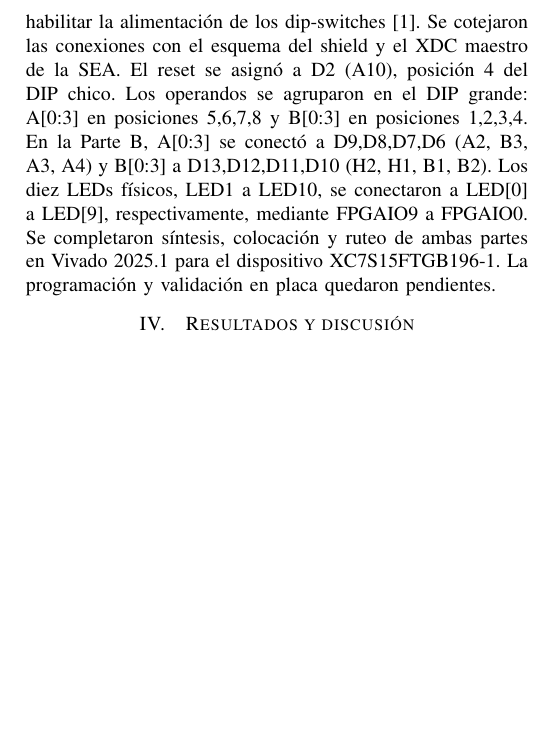
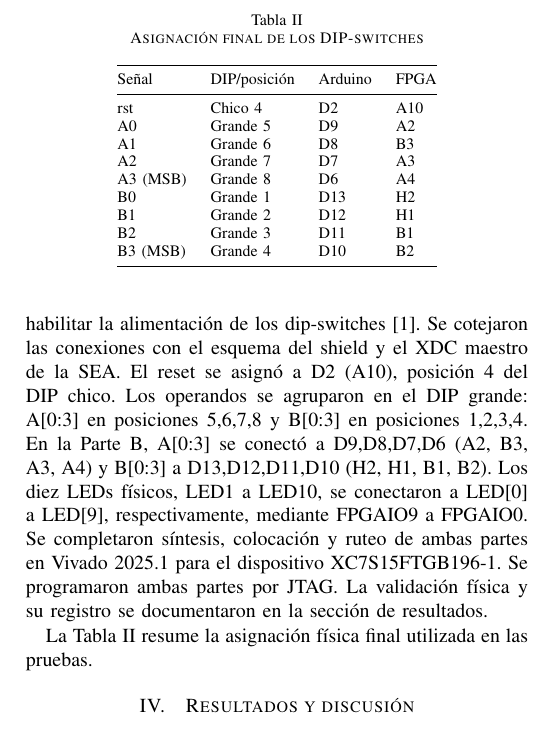
Before and after one commit to HectorPereira/Digital-2, a LaTeX paper (main.tex, which reads secciones/03_metodologia.tex): part of one column of page 3 of 5, cut at the place of the change, the shorter picture padded with empty space. Compiled offline with pdfLaTeX.

Commit message:
Incluir tabla de posiciones fisicas finales de los DIP en el informe

```diff
--- a/secciones/03_metodologia.tex
+++ b/secciones/03_metodologia.tex
@@ -72,4 +72,22 @@ El datapath recibió \texttt{A(3:0)}, \texttt{B(3:0)} y \texttt{op(1:0)}. Se def
 Para la Parte A se planteó un escenario de prueba con \texttt{MAX=4}, que permitió observar los pulsos sin simular cien millones de ciclos entre habilitaciones. Se fijaron como criterios de verificación la duración de un ciclo de \texttt{en}, su periodicidad, el incremento unitario, el desborde y el reset. En el material de clase se recomendó medir períodos entre eventos con \texttt{now} y utilizar \texttt{assert}; al comparar valores después de un flanco, se propuso un retardo breve para permitir la actualización de los ciclos delta del simulador \cite{cursodiv}. Para la Parte B se establecieron dos recorridos completos de la secuencia, un reset desde un estado distinto de \texttt{S\_AND} y casos de prueba para cada operación, incluida una suma con acarreo. El material de FSM mostró la comparación de salidas esperadas mediante \texttt{assert}, práctica aplicable a la secuencia de \texttt{op} \cite{cursofsm}. \completar{Indicar cuáles verificaciones se implementaron efectivamente con assert y cuáles se inspeccionaron visualmente.}
 
 \subsection{Restricciones e implementación en la placa}
-La consigna estableció el reloj de 100 MHz en el pin H4 y requirió la restricción temporal \texttt{create\_clock}. Las entradas y salidas del shield utilizaron el estándar \texttt{LVCMOS33}. Además, la salida \texttt{AR\_3V3\_EN} quedó definida como activa en bajo, con asignación al pin L13 y valor lógico cero para habilitar la alimentación de los dip-switches \cite{consigna}. Se cotejaron las conexiones con el esquema del shield y el XDC maestro de la SEA. El reset se asignó a D2 (A10), posición 4 del DIP chico. Los operandos se agruparon en el DIP grande: A[0:3] en posiciones 5,6,7,8 y B[0:3] en posiciones 1,2,3,4. En la Parte B, A[0:3] se conectó a D9,D8,D7,D6 (A2, B3, A3, A4) y B[0:3] a D13,D12,D11,D10 (H2, H1, B1, B2). Los diez LEDs físicos, LED1 a LED10, se conectaron a LED[0] a LED[9], respectivamente, mediante FPGAIO9 a FPGAIO0. Se completaron síntesis, colocación y ruteo de ambas partes en Vivado 2025.1 para el dispositivo XC7S15FTGB196-1. La programación y validación en placa quedaron pendientes.
+La consigna estableció el reloj de 100 MHz en el pin H4 y requirió la restricción temporal \texttt{create\_clock}. Las entradas y salidas del shield utilizaron el estándar \texttt{LVCMOS33}. Además, la salida \texttt{AR\_3V3\_EN} quedó definida como activa en bajo, con asignación al pin L13 y valor lógico cero para habilitar la alimentación de los dip-switches \cite{consigna}. Se cotejaron las conexiones con el esquema del shield y el XDC maestro de la SEA. El reset se asignó a D2 (A10), posición 4 del DIP chico. Los operandos se agruparon en el DIP grande: A[0:3] en posiciones 5,6,7,8 y B[0:3] en posiciones 1,2,3,4. En la Parte B, A[0:3] se conectó a D9,D8,D7,D6 (A2, B3, A3, A4) y B[0:3] a D13,D12,D11,D10 (H2, H1, B1, B2). Los diez LEDs físicos, LED1 a LED10, se conectaron a LED[0] a LED[9], respectivamente, mediante FPGAIO9 a FPGAIO0. Se completaron síntesis, colocación y ruteo de ambas partes en Vivado 2025.1 para el dispositivo XC7S15FTGB196-1. Se programaron ambas partes por JTAG. La validación física y su registro se documentaron en la sección de resultados.
+
+
+La Tabla~\ref{tab:dipfinal} resume la asignación física final utilizada en las pruebas.
+\begin{table}[!t]
+\centering\caption{Asignación final de los DIP-switches}\label{tab:dipfinal}
+\begin{tabular}{@{}llll@{}}\toprule
+Señal & DIP/posición & Arduino & FPGA\\\midrule
+rst & Chico 4 & D2 & A10\\
+A0 & Grande 5 & D9 & A2\\
+A1 & Grande 6 & D8 & B3\\
+A2 & Grande 7 & D7 & A3\\
+A3 (MSB) & Grande 8 & D6 & A4\\
+B0 & Grande 1 & D13 & H2\\
+B1 & Grande 2 & D12 & H1\\
+B2 & Grande 3 & D11 & B1\\
+B3 (MSB) & Grande 4 & D10 & B2\\\bottomrule
+\end{tabular}
+\end{table}
```
Also changed, not shown: output/Informe_Laboratorio_3_Borrador.pdf.
